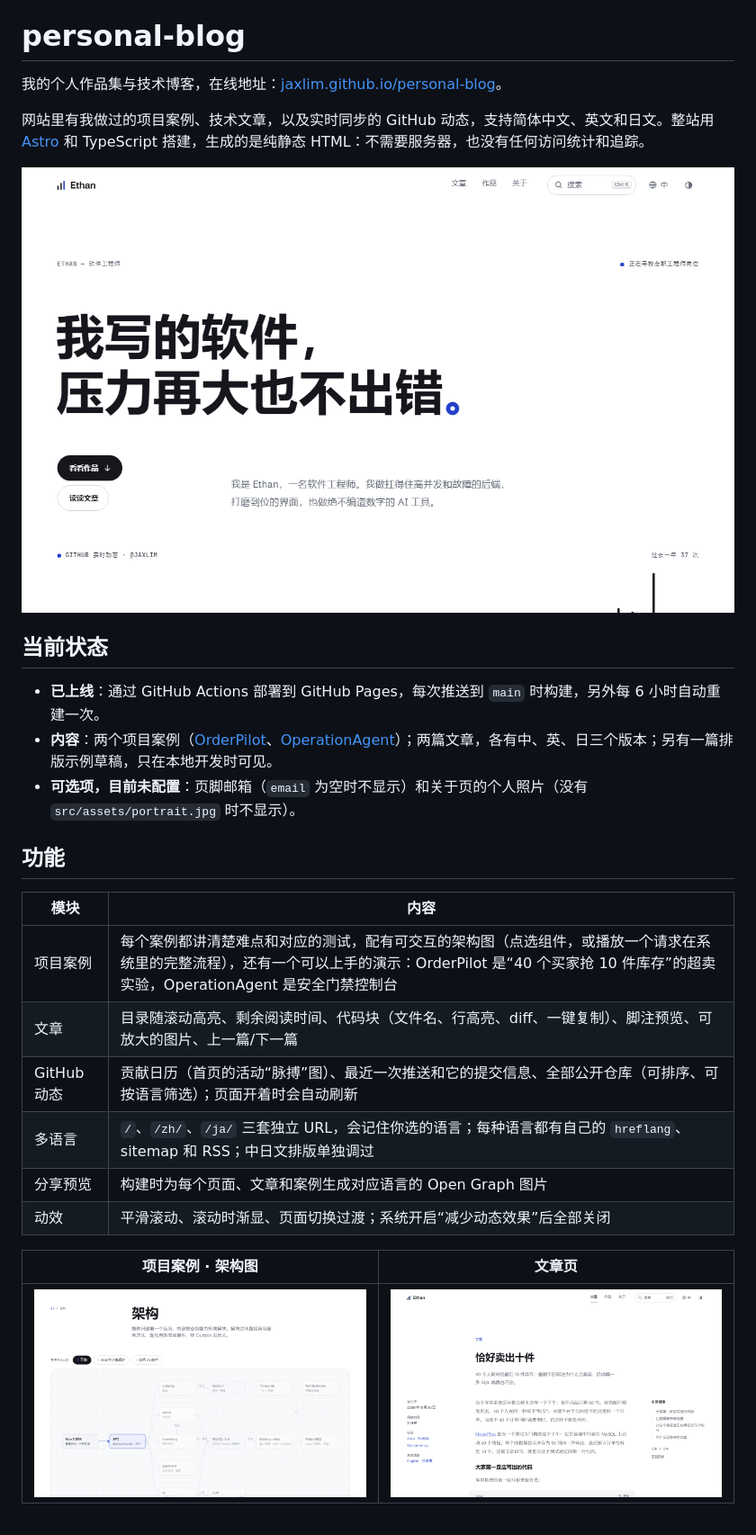
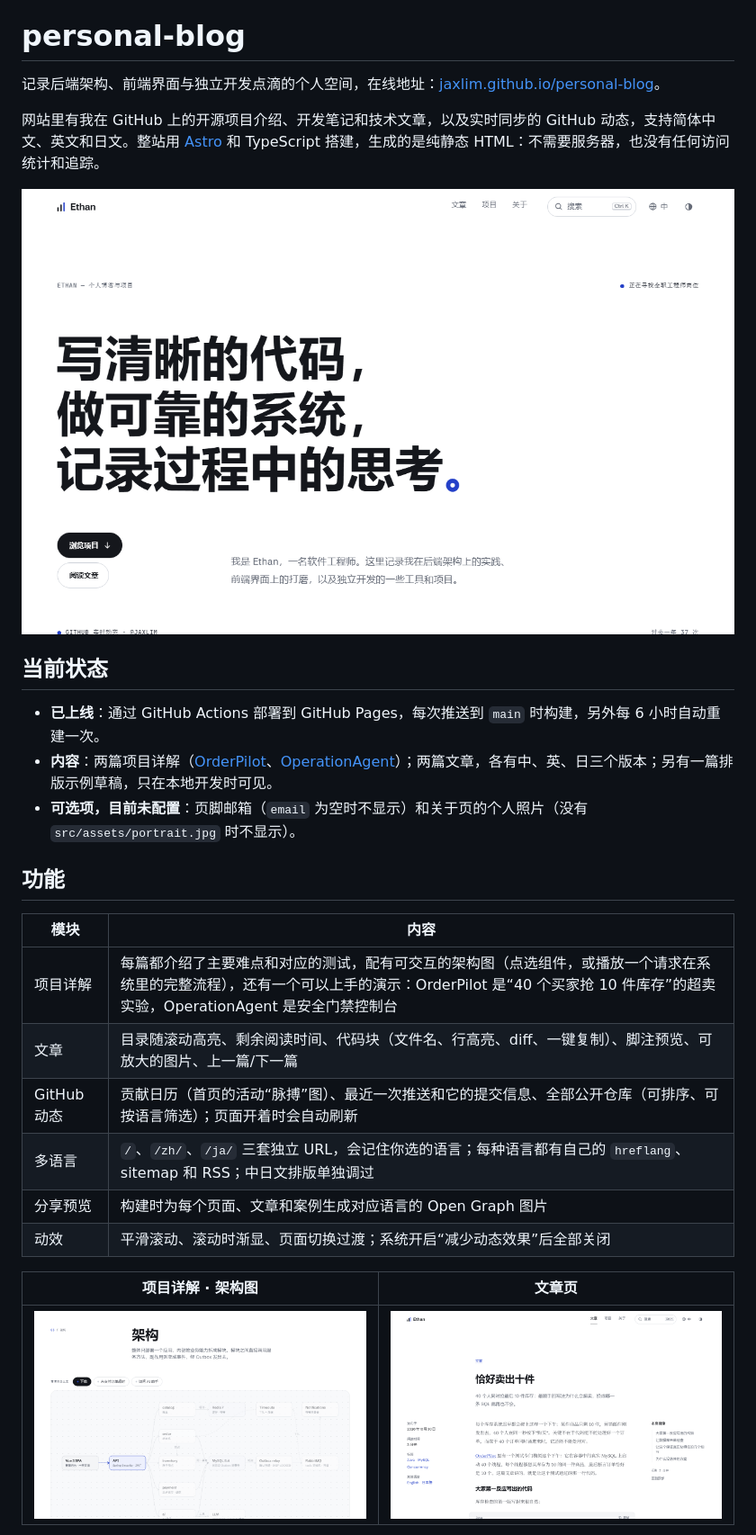
Before and after one commit to JaxLim/personal-blog, a Markdown page: README.md, the part around one of its changes. Shown at 90% size. Rendered like a GitHub page; pictures changed too: docs/screenshots/home-zh.png, docs/screenshots/post-zh.png.

```diff
--- a/README.md
+++ b/README.md
@@ -2,28 +2,28 @@
 
 # personal-blog
 
-我的个人作品集与技术博客，在线地址：[jaxlim.github.io/personal-blog](https://jaxlim.github.io/personal-blog/)。
+记录后端架构、前端界面与独立开发点滴的个人空间，在线地址：[jaxlim.github.io/personal-blog](https://jaxlim.github.io/personal-blog/)。
 
-网站里有我做过的项目案例、技术文章，以及实时同步的 GitHub 动态，支持简体中文、英文和日文。整站用 [Astro](https://astro.build) 和 TypeScript 搭建，生成的是纯静态 HTML：不需要服务器，也没有任何访问统计和追踪。
+网站里有我在 GitHub 上的开源项目介绍、开发笔记和技术文章，以及实时同步的 GitHub 动态，支持简体中文、英文和日文。整站用 [Astro](https://astro.build) 和 TypeScript 搭建，生成的是纯静态 HTML：不需要服务器，也没有任何访问统计和追踪。
 
 ![首页](docs/screenshots/home-zh.png)
 
 ## 当前状态
 
 - **已上线**：通过 GitHub Actions 部署到 GitHub Pages，每次推送到 `main` 时构建，另外每 6 小时自动重建一次。
-- **内容**：两个项目案例（[OrderPilot](https://github.com/JaxLim/OrderPilot)、[OperationAgent](https://github.com/JaxLim/OperationAgent)）；两篇文章，各有中、英、日三个版本；另有一篇排版示例草稿，只在本地开发时可见。
+- **内容**：两篇项目详解（[OrderPilot](https://github.com/JaxLim/OrderPilot)、[OperationAgent](https://github.com/JaxLim/OperationAgent)）；两篇文章，各有中、英、日三个版本；另有一篇排版示例草稿，只在本地开发时可见。
 - **可选项，目前未配置**：页脚邮箱（`email` 为空时不显示）和关于页的个人照片（没有 `src/assets/portrait.jpg` 时不显示）。
 
 ## 功能
 
 | 模块 | 内容 |
 | --- | --- |
-| 项目案例 | 每个案例都讲清楚难点和对应的测试，配有可交互的架构图（点选组件，或播放一个请求在系统里的完整流程），还有一个可以上手的演示：OrderPilot 是“40 个买家抢 10 件库存”的超卖实验，OperationAgent 是安全门禁控制台 |
+| 项目详解 | 每篇都介绍了主要难点和对应的测试，配有可交互的架构图（点选组件，或播放一个请求在系统里的完整流程），还有一个可以上手的演示：OrderPilot 是“40 个买家抢 10 件库存”的超卖实验，OperationAgent 是安全门禁控制台 |
 | 文章 | 目录随滚动高亮、剩余阅读时间、代码块（文件名、行高亮、diff、一键复制）、脚注预览、可放大的图片、上一篇/下一篇 |
 | GitHub 动态 | 贡献日历（首页的活动“脉搏”图）、最近一次推送和它的提交信息、全部公开仓库（可排序、可按语言筛选）；页面开着时会自动刷新 |
 | 多语言 | `/`、`/zh/`、`/ja/` 三套独立 URL，会记住你选的语言；每种语言都有自己的 `hreflang`、sitemap 和 RSS；中日文排版单独调过 |
 | 分享预览 | 构建时为每个页面、文章和案例生成对应语言的 Open Graph 图片 |
 | 动效 | 平滑滚动、滚动时渐显、页面切换过渡；系统开启“减少动态效果”后全部关闭 |
 
-| 项目案例 · 架构图 | 文章页 |
+| 项目详解 · 架构图 | 文章页 |
 | --- | --- |
```
Also changed, not shown: other parts of README.md (+7 -7 lines), README.en.md (+13 -13 lines), docs/screenshots/home.png, docs/screenshots/post.png, docs/screenshots/work-zh.png, docs/screenshots/work.png, 6 other files.
